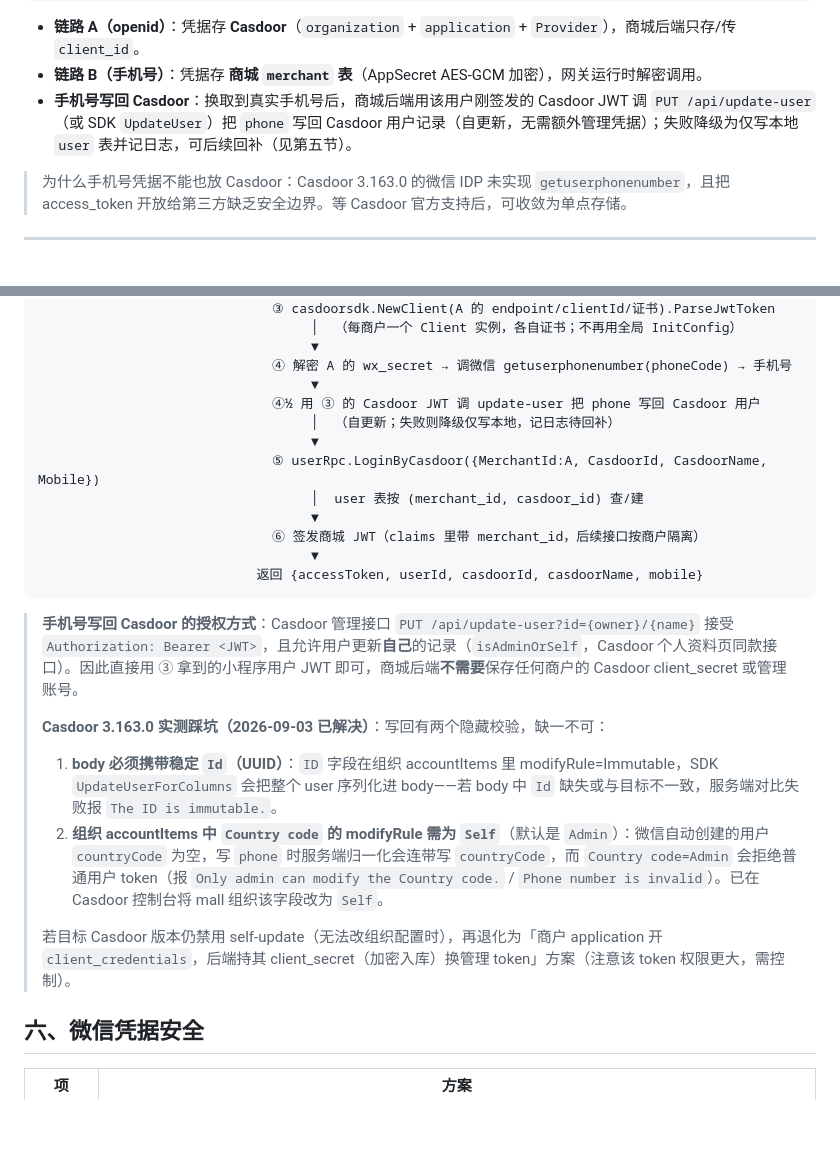
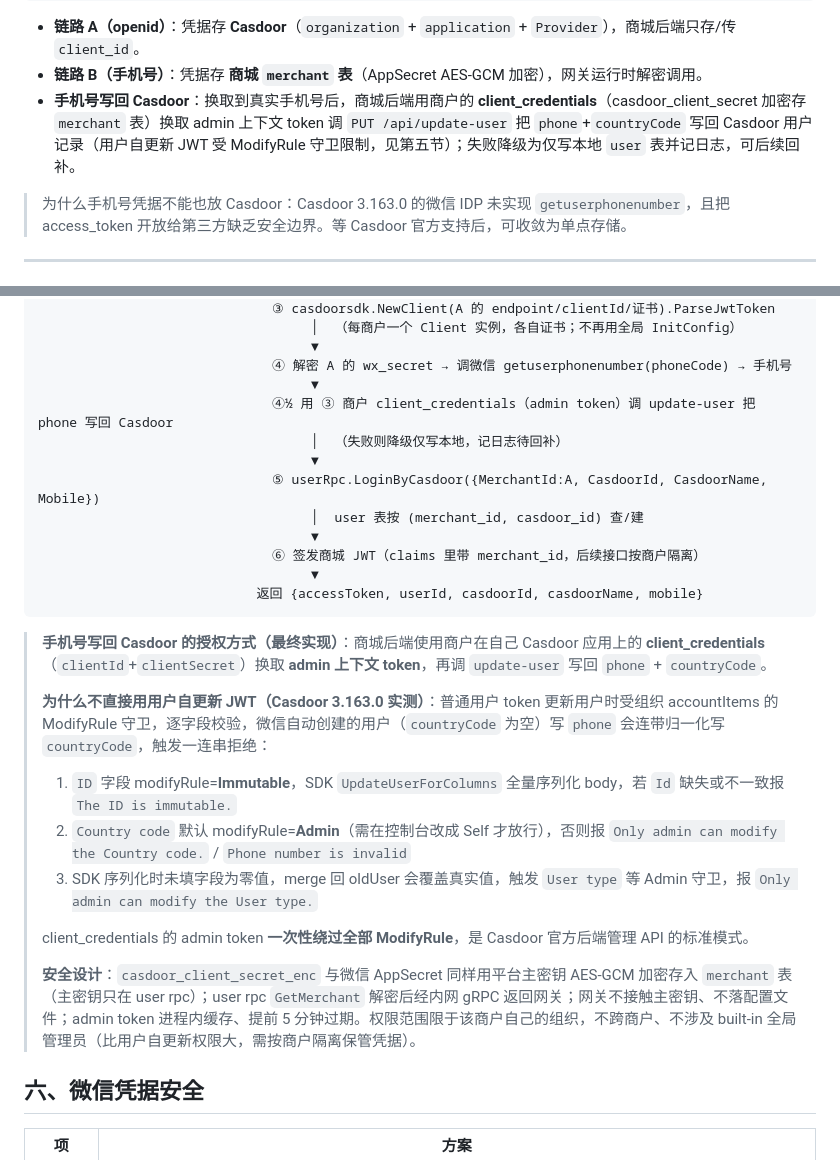
Before and after one commit to leohe666/gonivinck, a Markdown page: docs/saas-multi-tenant-login-design.md, 2 parts joined by grey strips. Rendered like a GitHub page; blank space fills up the shorter version.

Commit message:
docs(saas): 手机号写回方案更新为 client_credentials（含 Casdoor 3.163.0 守卫链实测结论）

````diff
--- a/docs/saas-multi-tenant-login-design.md
+++ b/docs/saas-multi-tenant-login-design.md
@@ -62,7 +62,7 @@ SaaS 化后的三个必须解决：
 
 - **链路 A（openid）**：凭据存 **Casdoor**（`organization` + `application` + `Provider`），商城后端只存/传 `client_id`。
 - **链路 B（手机号）**：凭据存 **商城 `merchant` 表**（AppSecret AES-GCM 加密），网关运行时解密调用。
-- **手机号写回 Casdoor**：换取到真实手机号后，商城后端用该用户刚签发的 Casdoor JWT 调 `PUT /api/update-user`（或 SDK `UpdateUser`）把 `phone` 写回 Casdoor 用户记录（自更新，无需额外管理凭据）；失败降级为仅写本地 `user` 表并记日志，可后续回补（见第五节）。
+- **手机号写回 Casdoor**：换取到真实手机号后，商城后端用商户的 **client_credentials**（casdoor_client_secret 加密存 `merchant` 表）换取 admin 上下文 token 调 `PUT /api/update-user` 把 `phone`+`countryCode` 写回 Casdoor 用户记录（用户自更新 JWT 受 ModifyRule 守卫限制，见第五节）；失败降级为仅写本地 `user` 表并记日志，可后续回补。
 
 > 为什么手机号凭据不能也放 Casdoor：Casdoor 3.163.0 的微信 IDP 未实现 `getuserphonenumber`，且把 access_token 开放给第三方缺乏安全边界。等 Casdoor 官方支持后，可收敛为单点存储。
 
@@ -137,8 +137,8 @@ ALTER TABLE `user`
                                    ▼
                               ④ 解密 A 的 wx_secret → 调微信 getuserphonenumber(phoneCode) → 手机号
                                    ▼
-                              ④½ 用 ③ 的 Casdoor JWT 调 update-user 把 phone 写回 Casdoor 用户
-                                   │  （自更新；失败则降级仅写本地，记日志待回补）
+                              ④½ 用 ③ 商户 client_credentials（admin token）调 update-user 把 phone 写回 Casdoor
+                                   │  （失败则降级仅写本地，记日志待回补）
                                    ▼
                               ⑤ userRpc.LoginByCasdoor({MerchantId:A, CasdoorId, CasdoorName, Mobile})
                                    │  user 表按 (merchant_id, casdoor_id) 查/建
@@ -148,13 +148,16 @@ ALTER TABLE `user`
                             返回 {accessToken, userId, casdoorId, casdoorName, mobile}
 ```
 
-> **手机号写回 Casdoor 的授权方式**：Casdoor 管理接口 `PUT /api/update-user?id={owner}/{name}` 接受 `Authorization: Bearer <JWT>`，且允许用户更新**自己**的记录（`isAdminOrSelf`，Casdoor 个人资料页同款接口）。因此直接用 ③ 拿到的小程序用户 JWT 即可，商城后端**不需要**保存任何商户的 Casdoor client_secret 或管理账号。
+> **手机号写回 Casdoor 的授权方式（最终实现）**：商城后端使用商户在自己 Casdoor 应用上的 **client_credentials**（`clientId`+`clientSecret`）换取 **admin 上下文 token**，再调 `update-user` 写回 `phone` + `countryCode`。
 >
-> **Casdoor 3.163.0 实测踩坑（2026-09-03 已解决）**：写回有两个隐藏校验，缺一不可：
-> 1. **body 必须携带稳定 `Id`（UUID）**：`ID` 字段在组织 accountItems 里 modifyRule=Immutable，SDK `UpdateUserForColumns` 会把整个 user 序列化进 body——若 body 中 `Id` 缺失或与目标不一致，服务端对比失败报 `The ID is immutable.`。
-> 2. **组织 accountItems 中 `Country code` 的 modifyRule 需为 `Self`**（默认是 `Admin`）：微信自动创建的用户 `countryCode` 为空，写 `phone` 时服务端归一化会连带写 `countryCode`，而 `Country code=Admin` 会拒绝普通用户 token（报 `Only admin can modify the Country code.` / `Phone number is invalid`）。已在 Casdoor 控制台将 mall 组织该字段改为 `Self`。
+> **为什么不直接用用户自更新 JWT（Casdoor 3.163.0 实测）**：普通用户 token 更新用户时受组织 accountItems 的 ModifyRule 守卫，逐字段校验，微信自动创建的用户（`countryCode` 为空）写 `phone` 会连带归一化写 `countryCode`，触发一连串拒绝：
+> 1. `ID` 字段 modifyRule=**Immutable**，SDK `UpdateUserForColumns` 全量序列化 body，若 `Id` 缺失或不一致报 `The ID is immutable.`
+> 2. `Country code` 默认 modifyRule=**Admin**（需在控制台改成 Self 才放行），否则报 `Only admin can modify the Country code.` / `Phone number is invalid`
+> 3. SDK 序列化时未填字段为零值，merge 回 oldUser 会覆盖真实值，触发 `User type` 等 Admin 守卫，报 `Only admin can modify the User type.`
 >
-> 若目标 Casdoor 版本仍禁用 self-update（无法改组织配置时），再退化为「商户 application 开 `client_credentials`，后端持其 client_secret（加密入库）换管理 token」方案（注意该 token 权限更大，需控制）。
+> client_credentials 的 admin token **一次性绕过全部 ModifyRule**，是 Casdoor 官方后端管理 API 的标准模式。
+>
+> **安全设计**：`casdoor_client_secret_enc` 与微信 AppSecret 同样用平台主密钥 AES-GCM 加密存入 `merchant` 表（主密钥只在 user rpc）；user rpc `GetMerchant` 解密后经内网 gRPC 返回网关；网关不接触主密钥、不落配置文件；admin token 进程内缓存、提前 5 分钟过期。权限范围限于该商户自己的组织，不跨商户、不涉及 built-in 全局管理员（比用户自更新权限大，需按商户隔离保管凭据）。
 
 ## 六、微信凭据安全
 
````
